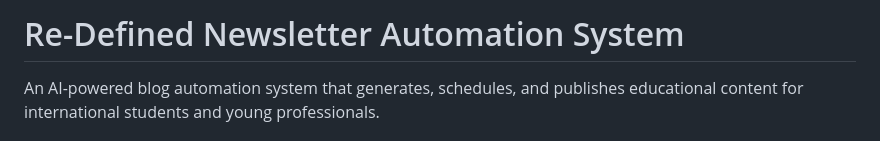
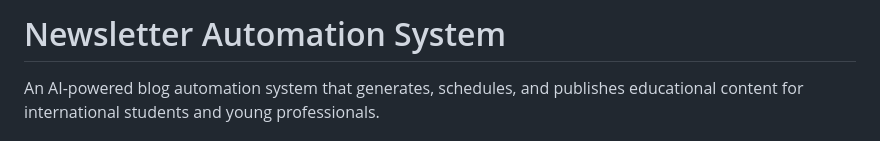
Before and after one commit to hiritikk/BlogPost, a Markdown page: README.md, the part around the change. GitHub-like rendering.

Commit message:
Update project title in README

```diff
--- a/README.md
+++ b/README.md
@@ -1,4 +1,4 @@
-# Re-Defined Newsletter Automation System
+# Newsletter Automation System
 
 An AI-powered blog automation system that generates, schedules, and publishes educational content for international students and young professionals.
 
```
